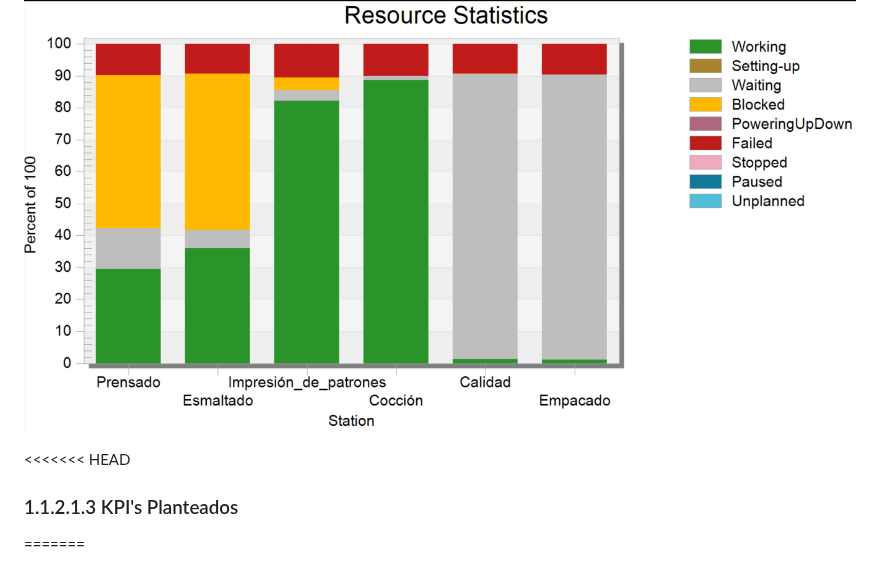
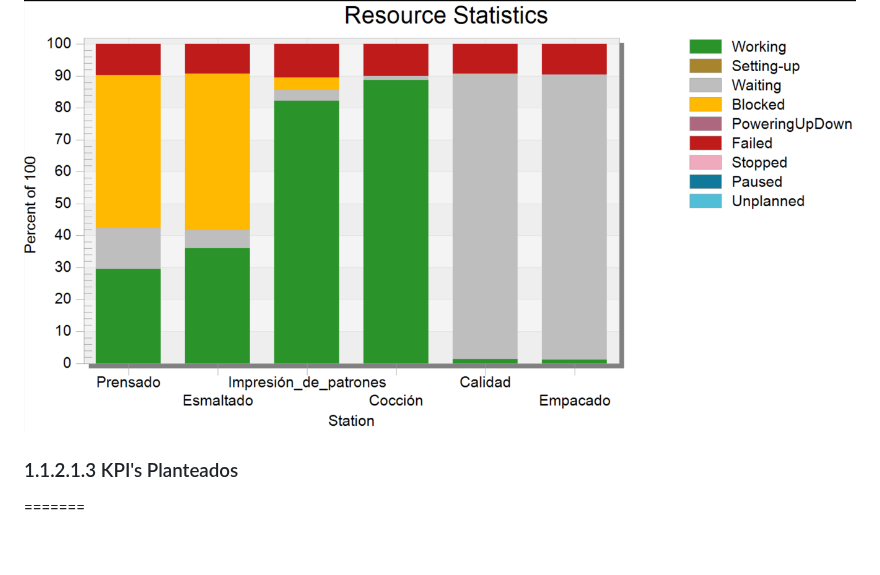
Before and after one commit to dfcantors/Proyecto_APM, a Markdown page: README.md, the part around the change. GitHub-like rendering; blank space fills up the shorter version.

```diff
--- a/README.md
+++ b/README.md
@@ -24,8 +24,6 @@ https://youtu.be/z5MI-h-2oKE
 Como resultado de la simulación se obtiene la siguiente gráfica de eficiencia
 
 ![alt text](image-1.png)
-
-<<<<<<< HEAD
 
 
 ### 1.1.2.1.3 KPI's Planteados
```
